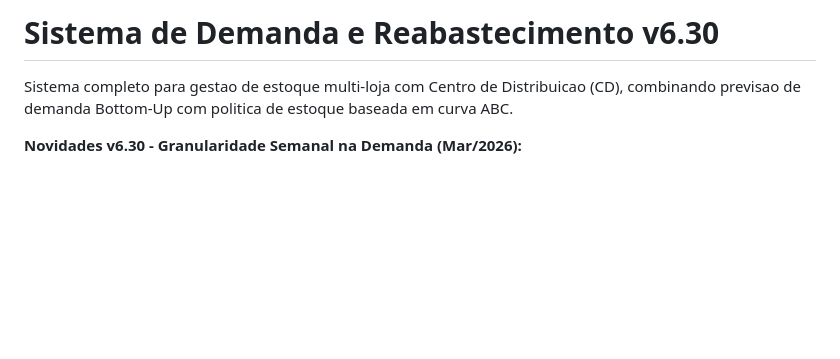
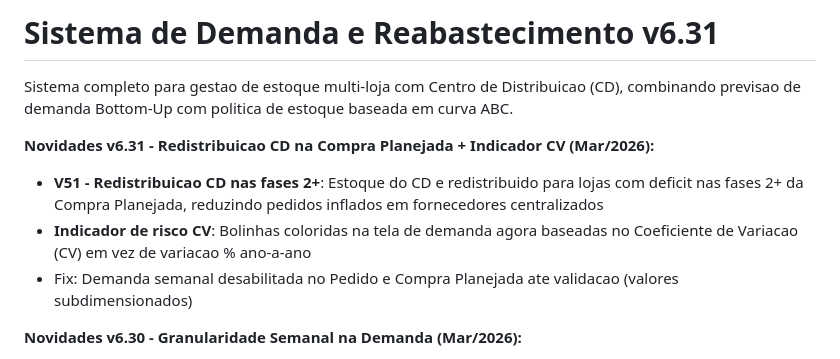
Before and after one commit to conradocosta0602/previsao-demanda, a Markdown page: README.md, the part around the change. Drawn GitHub-style; blank space fills up the shorter version.

```diff
--- a/README.md
+++ b/README.md
@@ -1,6 +1,11 @@
-# Sistema de Demanda e Reabastecimento v6.30
+# Sistema de Demanda e Reabastecimento v6.31
 
 Sistema completo para gestao de estoque multi-loja com Centro de Distribuicao (CD), combinando previsao de demanda Bottom-Up com politica de estoque baseada em curva ABC.
+
+**Novidades v6.31 - Redistribuicao CD na Compra Planejada + Indicador CV (Mar/2026):**
+- **V51 - Redistribuicao CD nas fases 2+**: Estoque do CD e redistribuido para lojas com deficit nas fases 2+ da Compra Planejada, reduzindo pedidos inflados em fornecedores centralizados
+- **Indicador de risco CV**: Bolinhas coloridas na tela de demanda agora baseadas no Coeficiente de Variacao (CV) em vez de variacao % ano-a-ano
+- Fix: Demanda semanal desabilitada no Pedido e Compra Planejada ate validacao (valores subdimensionados)
 
 **Novidades v6.30 - Granularidade Semanal na Demanda (Mar/2026):**
 - **V50 - Demanda Semanal**: Schema suporta registros mensais E semanais na demanda_pre_calculada
```
Also changed, not shown: CLAUDE.md (+4 -2 lines).
